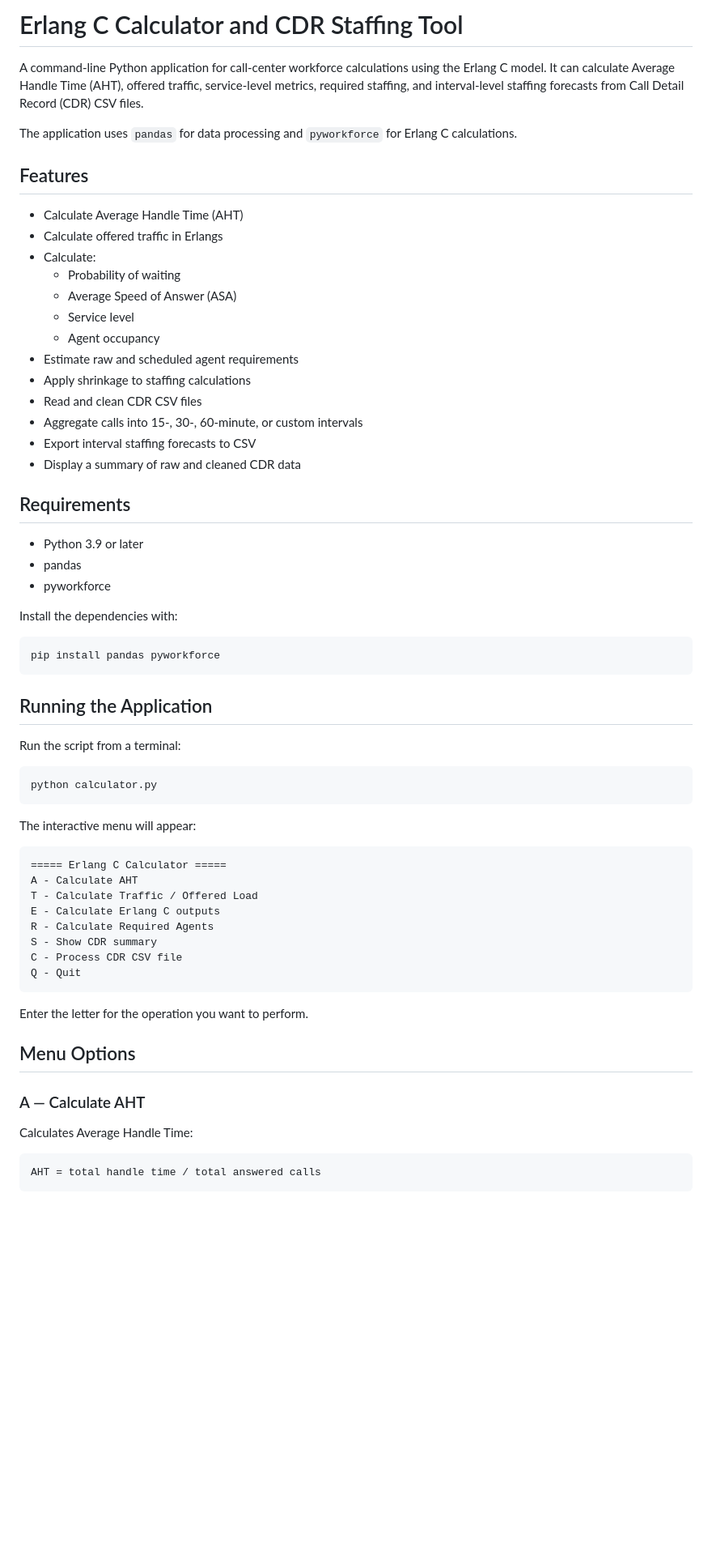
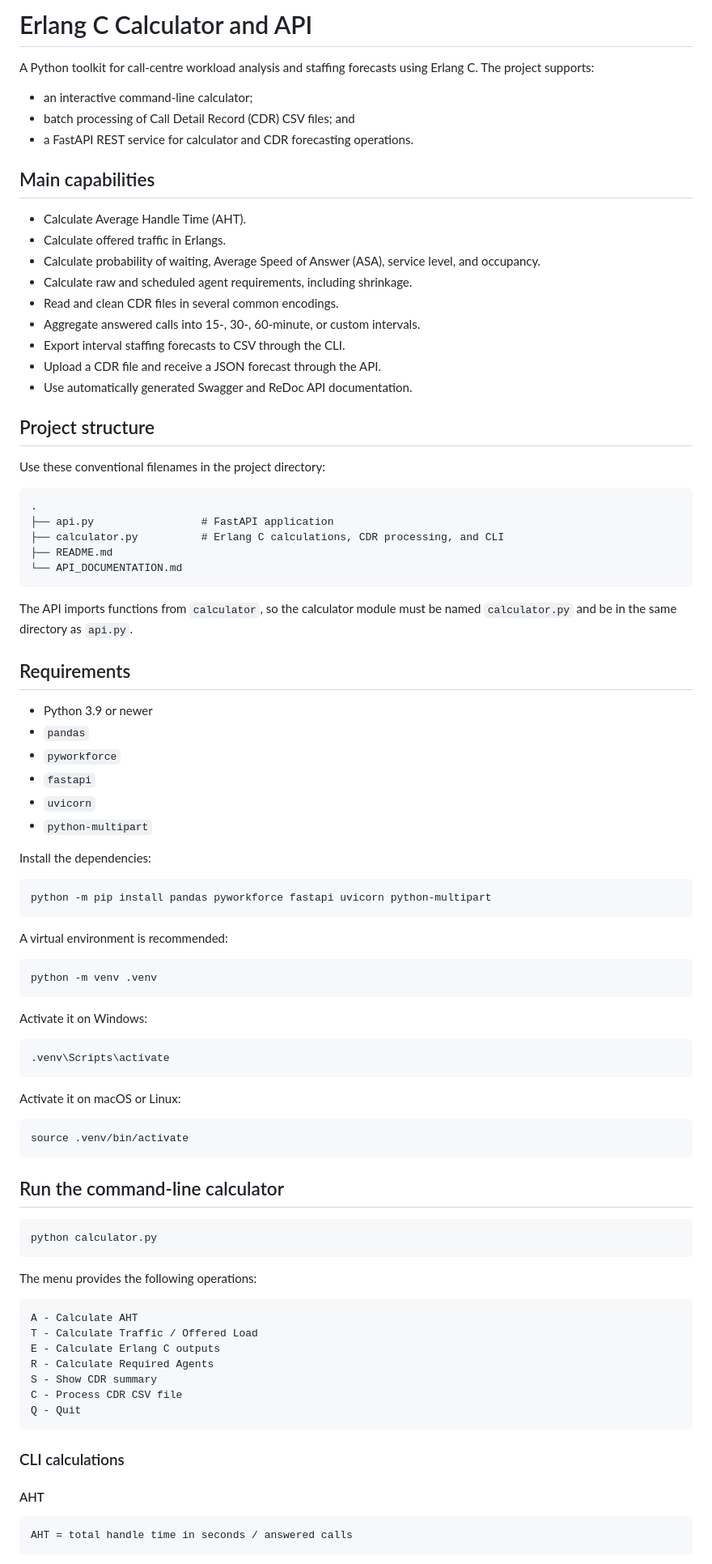
Before and after one commit to Poojamalagala123/Calculator-Erlang-C, a Markdown page: README.md, the part around one of its changes. Shown at 81% size. GitHub-like rendering; blank space fills up the shorter version.

````diff
--- a/README.md
+++ b/README.md
@@ -1,49 +1,79 @@
-# Erlang C Calculator and CDR Staffing Tool
+# Erlang C Calculator and API
 
-A command-line Python application for call-center workforce calculations using the Erlang C model. It can calculate Average Handle Time (AHT), offered traffic, service-level metrics, required staffing, and interval-level staffing forecasts from Call Detail Record (CDR) CSV files.
+A Python toolkit for call-centre workload analysis and staffing forecasts using Erlang C. The project supports:
 
-The application uses `pandas` for data processing and `pyworkforce` for Erlang C calculations.
+- an interactive command-line calculator;
+- batch processing of Call Detail Record (CDR) CSV files; and
+- a FastAPI REST service for calculator and CDR forecasting operations.
 
-## Features
+## Main capabilities
 
-- Calculate Average Handle Time (AHT)
-- Calculate offered traffic in Erlangs
-- Calculate:
-  - Probability of waiting
-  - Average Speed of Answer (ASA)
-  - Service level
-  - Agent occupancy
-- Estimate raw and scheduled agent requirements
-- Apply shrinkage to staffing calculations
-- Read and clean CDR CSV files
-- Aggregate calls into 15-, 30-, 60-minute, or custom intervals
-- Export interval staffing forecasts to CSV
-- Display a summary of raw and cleaned CDR data
+- Calculate Average Handle Time (AHT).
+- Calculate offered traffic in Erlangs.
+- Calculate probability of waiting, Average Speed of Answer (ASA), service level, and occupancy.
+- Calculate raw and scheduled agent requirements, including shrinkage.
+- Read and clean CDR files in several common encodings.
+- Aggregate answered calls into 15-, 30-, 60-minute, or custom intervals.
+- Export interval staffing forecasts to CSV through the CLI.
+- Upload a CDR file and receive a JSON forecast through the API.
+- Use automatically generated Swagger and ReDoc API documentation.
+
+## Project structure
+
+Use these conventional filenames in the project directory:
+
+```text
+.
+├── api.py                 # FastAPI application
+├── calculator.py          # Erlang C calculations, CDR processing, and CLI
+├── README.md
+└── API_DOCUMENTATION.md
+```
+
+The API imports functions from `calculator`, so the calculator module must be named `calculator.py` and be in the same directory as `api.py`.
 
 ## Requirements
 
-- Python 3.9 or later
-- pandas
-- pyworkforce
+- Python 3.9 or newer
+- `pandas`
+- `pyworkforce`
+- `fastapi`
+- `uvicorn`
+- `python-multipart`
 
-Install the dependencies with:
+Install the dependencies:
 
 ```bash
-pip install pandas pyworkforce
+python -m pip install pandas pyworkforce fastapi uvicorn python-multipart
 ```
 
-## Running the Application
+A virtual environment is recommended:
 
-Run the script from a terminal:
+```bash
+python -m venv .venv
+```
+
+Activate it on Windows:
+
+```powershell
+.venv\Scripts\activate
+```
+
+Activate it on macOS or Linux:
+
+```bash
+source .venv/bin/activate
+```
+
+## Run the command-line calculator
 
 ```bash
 python calculator.py
 ```
 
-The interactive menu will appear:
+The menu provides the following operations:
 
 ```text
-===== Erlang C Calculator =====
 A - Calculate AHT
 T - Calculate Traffic / Offered Load
 E - Calculate Erlang C outputs
@@ -53,15 +83,11 @@ C - Process CDR CSV file
 Q - Quit
 ```
 
-Enter the letter for the operation you want to perform.
+### CLI calculations
 
-## Menu Options
-
-### A — Calculate AHT
-
-Calculates Average Handle Time:
+#### AHT
 
 ```text
-AHT = total handle time / total answered calls
+AHT = total handle time in seconds / answered calls
 ```
 
````
Also changed, not shown: other parts of README.md (+110 -187 lines).
